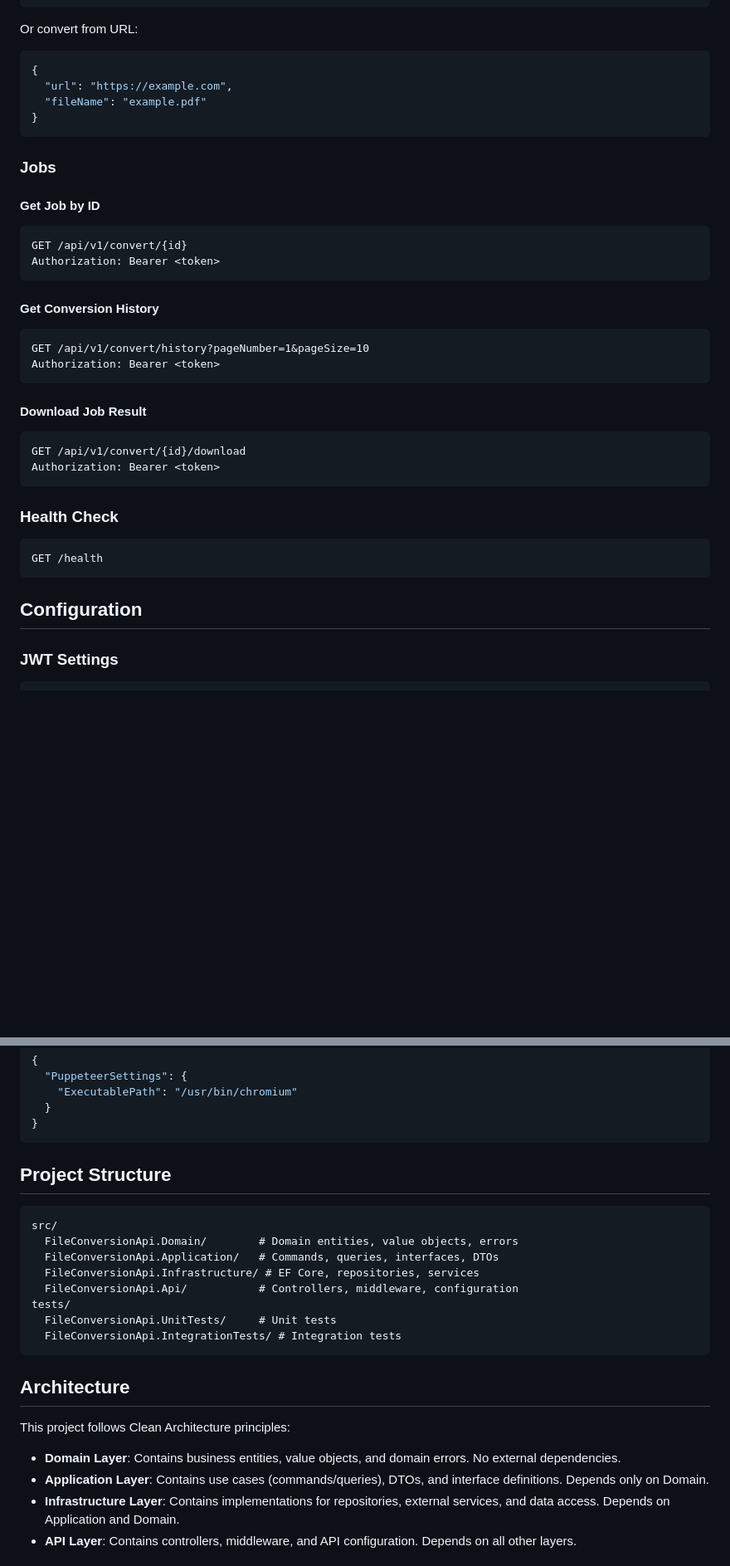
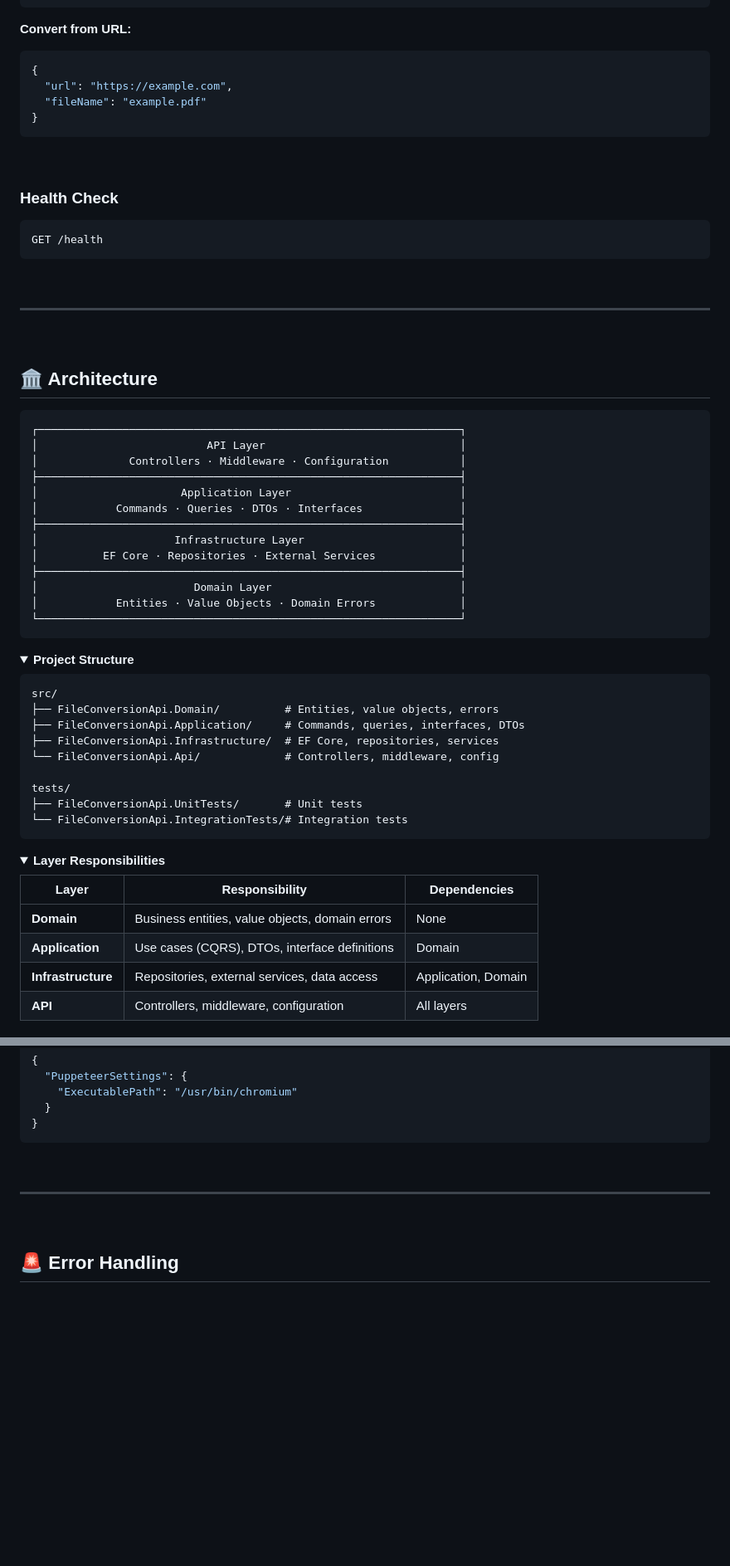
Before and after one commit to Roly67/silver-fiesta, a Markdown page: README.md, 2 parts joined by grey strips. Shown at 83% size. Drawn GitHub-style; folded sections open; blank space fills up the shorter version.

````diff
--- a/README.md
+++ b/README.md
@@ -169,7 +270,7 @@ Content-Type: application/json
 }
 ```
 
-Or convert from URL:
+**Convert from URL:**
 ```json
 {
   "url": "https://example.com",
@@ -177,32 +278,66 @@ Or convert from URL:
 }
 ```
 
-### Jobs
+</details>
 
-#### Get Job by ID
-```http
-GET /api/v1/convert/{id}
-Authorization: Bearer <token>
-```
-
-#### Get Conversion History
-```http
-GET /api/v1/convert/history?pageNumber=1&pageSize=10
-Authorization: Bearer <token>
-```
-
-#### Download Job Result
-```http
-GET /api/v1/convert/{id}/download
-Authorization: Bearer <token>
-```
+<br />
 
 ### Health Check
 
-```http
+```
 GET /health
 ```
 
-## Configuration
+<br />
 
-### JWT Settings
+---
+
+<br />
+
+## 🏛️ Architecture
+
+```
+┌─────────────────────────────────────────────────────────────────┐
+│                          API Layer                              │
+│              Controllers · Middleware · Configuration           │
+├─────────────────────────────────────────────────────────────────┤
+│                      Application Layer                          │
+│            Commands · Queries · DTOs · Interfaces               │
+├─────────────────────────────────────────────────────────────────┤
+│                     Infrastructure Layer                        │
+│          EF Core · Repositories · External Services             │
+├─────────────────────────────────────────────────────────────────┤
+│                        Domain Layer                             │
+│            Entities · Value Objects · Domain Errors             │
+└─────────────────────────────────────────────────────────────────┘
+```
+
+<details>
+<summary><strong>Project Structure</strong></summary>
+
+```
+src/
+├── FileConversionApi.Domain/          # Entities, value objects, errors
+├── FileConversionApi.Application/     # Commands, queries, interfaces, DTOs
+├── FileConversionApi.Infrastructure/  # EF Core, repositories, services
+└── FileConversionApi.Api/             # Controllers, middleware, config
+
+tests/
+├── FileConversionApi.UnitTests/       # Unit tests
+└── FileConversionApi.IntegrationTests/# Integration tests
+```
+
+</details>
+
+<details>
+<summary><strong>Layer Responsibilities</strong></summary>
+
+| Layer | Responsibility | Dependencies |
+|-------|---------------|--------------|
+| **Domain** | Business entities, value objects, domain errors | None |
+| **Application** | Use cases (CQRS), DTOs, interface definitions | Domain |
+| **Infrastructure** | Repositories, external services, data access | Application, Domain |
+| **API** | Controllers, middleware, configuration | All layers |
+
+</details>
+
@@ -229,25 +377,13 @@ GET /health
 }
 ```
 
-## Project Structure
+</details>
 
-```
-src/
-  FileConversionApi.Domain/        # Domain entities, value objects, errors
-  FileConversionApi.Application/   # Commands, queries, interfaces, DTOs
-  FileConversionApi.Infrastructure/ # EF Core, repositories, services
-  FileConversionApi.Api/           # Controllers, middleware, configuration
-tests/
-  FileConversionApi.UnitTests/     # Unit tests
-  FileConversionApi.IntegrationTests/ # Integration tests
-```
+<br />
 
-## Architecture
+---
 
-This project follows Clean Architecture principles:
+<br />
 
-- **Domain Layer**: Contains business entities, value objects, and domain errors. No external dependencies.
-- **Application Layer**: Contains use cases (commands/queries), DTOs, and interface definitions. Depends only on Domain.
-- **Infrastructure Layer**: Contains implementations for repositories, external services, and data access. Depends on Application and Domain.
-- **API Layer**: Contains controllers, middleware, and API configuration. Depends on all other layers.
+## 🚨 Error Handling
 
````
Also changed, not shown: other parts of README.md (+215 -89 lines).
